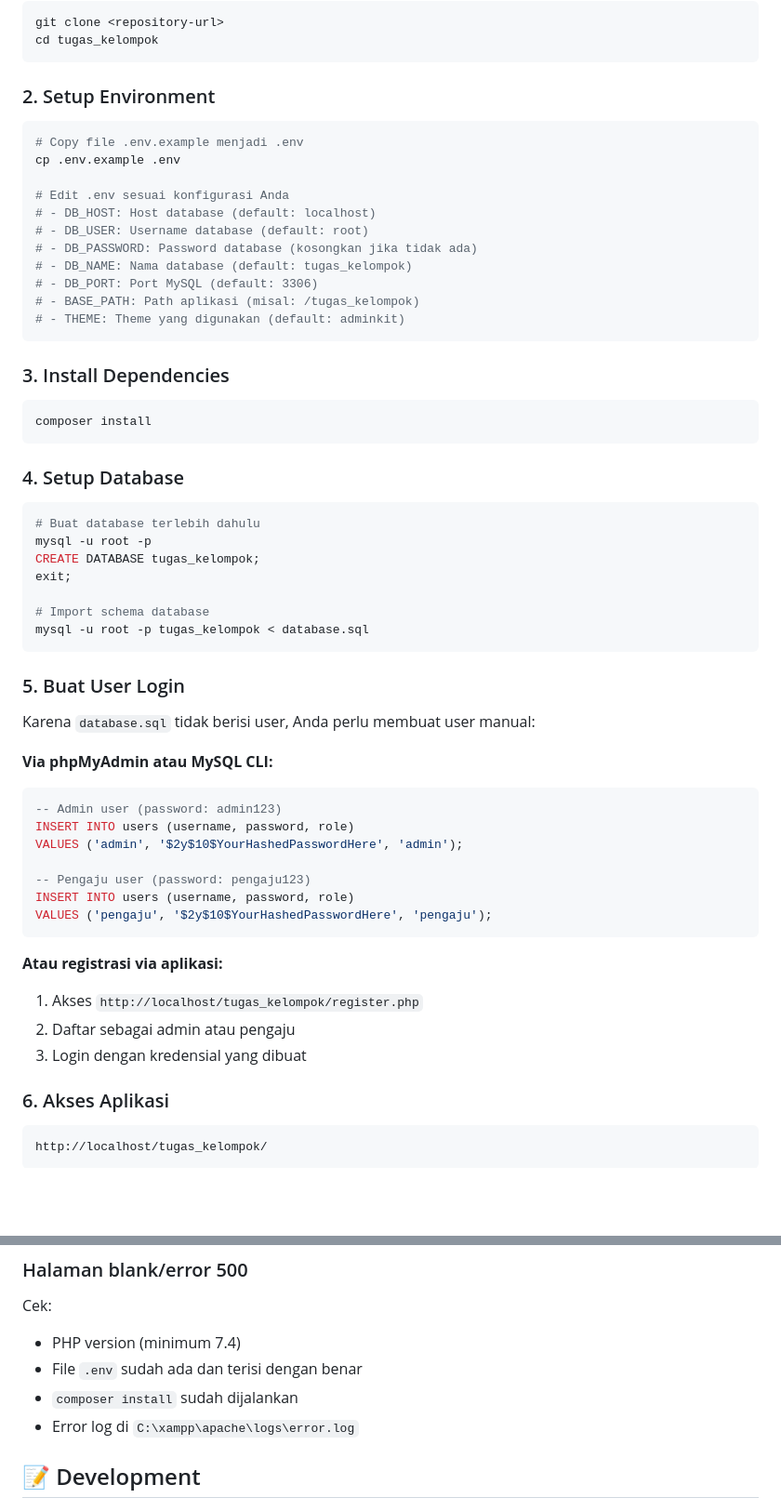
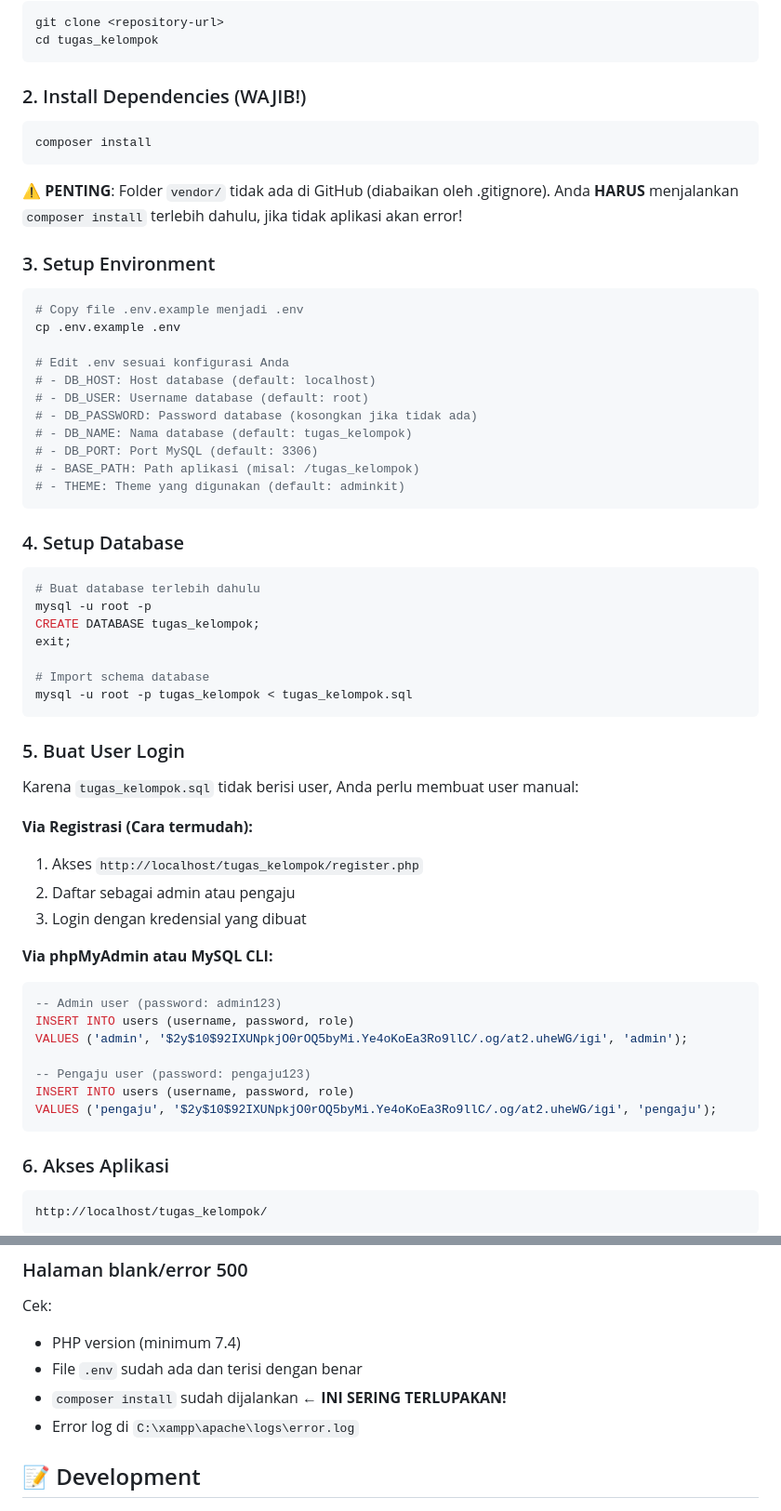
Before and after one commit to imamm99/Aplikasi-Pengajuan-Pengiriman-Barang, a Markdown page: README.md, 2 parts joined by grey strips. Shown at 93% size. Drawn GitHub-style; blank space fills up the shorter version.

````diff
--- a/README.md
+++ b/README.md
@@ -34,7 +34,13 @@ git clone <repository-url>
 cd tugas_kelompok
 ```
 
-### 2. Setup Environment
+### 2. Install Dependencies (WAJIB!)
+```bash
+composer install
+```
+⚠️ **PENTING**: Folder `vendor/` tidak ada di GitHub (diabaikan oleh .gitignore). Anda **HARUS** menjalankan `composer install` terlebih dahulu, jika tidak aplikasi akan error!
+
+### 3. Setup Environment
 ```bash
 # Copy file .env.example menjadi .env
 cp .env.example .env
@@ -49,11 +55,6 @@ cp .env.example .env
 # - THEME: Theme yang digunakan (default: adminkit)
 ```
 
-### 3. Install Dependencies
-```bash
-composer install
-```
-
 ### 4. Setup Database
 ```bash
 # Buat database terlebih dahulu
@@ -62,27 +63,27 @@ CREATE DATABASE tugas_kelompok;
 exit;
 
 # Import schema database
-mysql -u root -p tugas_kelompok < database.sql
+mysql -u root -p tugas_kelompok < tugas_kelompok.sql
 ```
 
 ### 5. Buat User Login
-Karena `database.sql` tidak berisi user, Anda perlu membuat user manual:
+Karena `tugas_kelompok.sql` tidak berisi user, Anda perlu membuat user manual:
+
+**Via Registrasi (Cara termudah):**
+1. Akses `http://localhost/tugas_kelompok/register.php`
+2. Daftar sebagai admin atau pengaju
+3. Login dengan kredensial yang dibuat
 
 **Via phpMyAdmin atau MySQL CLI:**
 ```sql
 -- Admin user (password: admin123)
 INSERT INTO users (username, password, role)
-VALUES ('admin', '$2y$10$YourHashedPasswordHere', 'admin');
+VALUES ('admin', '$2y$10$92IXUNpkjO0rOQ5byMi.Ye4oKoEa3Ro9llC/.og/at2.uheWG/igi', 'admin');
 
 -- Pengaju user (password: pengaju123)
 INSERT INTO users (username, password, role)
-VALUES ('pengaju', '$2y$10$YourHashedPasswordHere', 'pengaju');
+VALUES ('pengaju', '$2y$10$92IXUNpkjO0rOQ5byMi.Ye4oKoEa3Ro9llC/.og/at2.uheWG/igi', 'pengaju');
 ```
-
-**Atau registrasi via aplikasi:**
-1. Akses `http://localhost/tugas_kelompok/register.php`
-2. Daftar sebagai admin atau pengaju
-3. Login dengan kredensial yang dibuat
 
 ### 6. Akses Aplikasi
 ```
@@ -138,7 +151,7 @@ Cek apakah:
 Cek:
 - PHP version (minimum 7.4)
 - File `.env` sudah ada dan terisi dengan benar
-- `composer install` sudah dijalankan
+- `composer install` sudah dijalankan ← **INI SERING TERLUPAKAN!**
 - Error log di `C:\xampp\apache\logs\error.log`
 
 ## 📝 Development
````
Also changed, not shown: other parts of README.md (+14 -2 lines).
